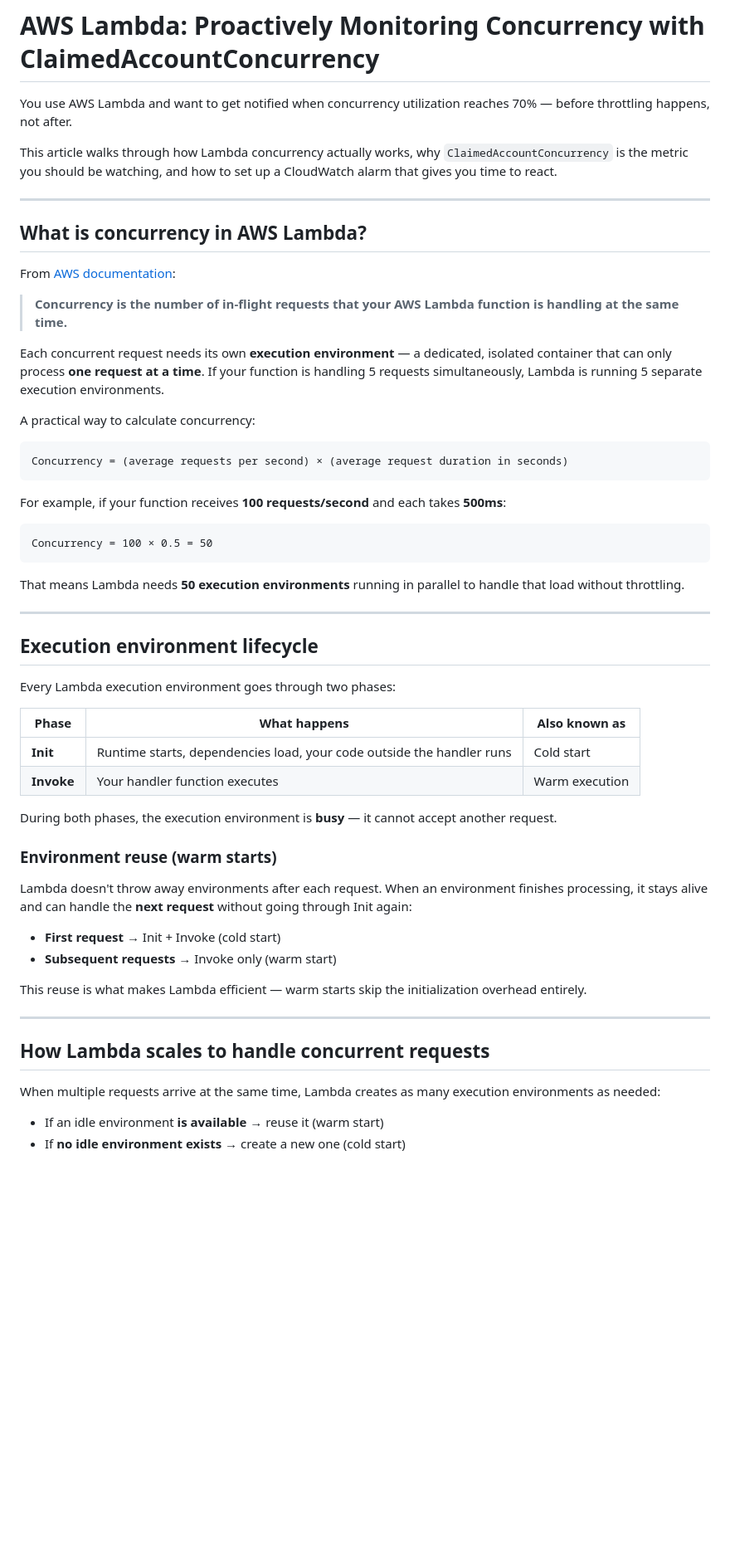
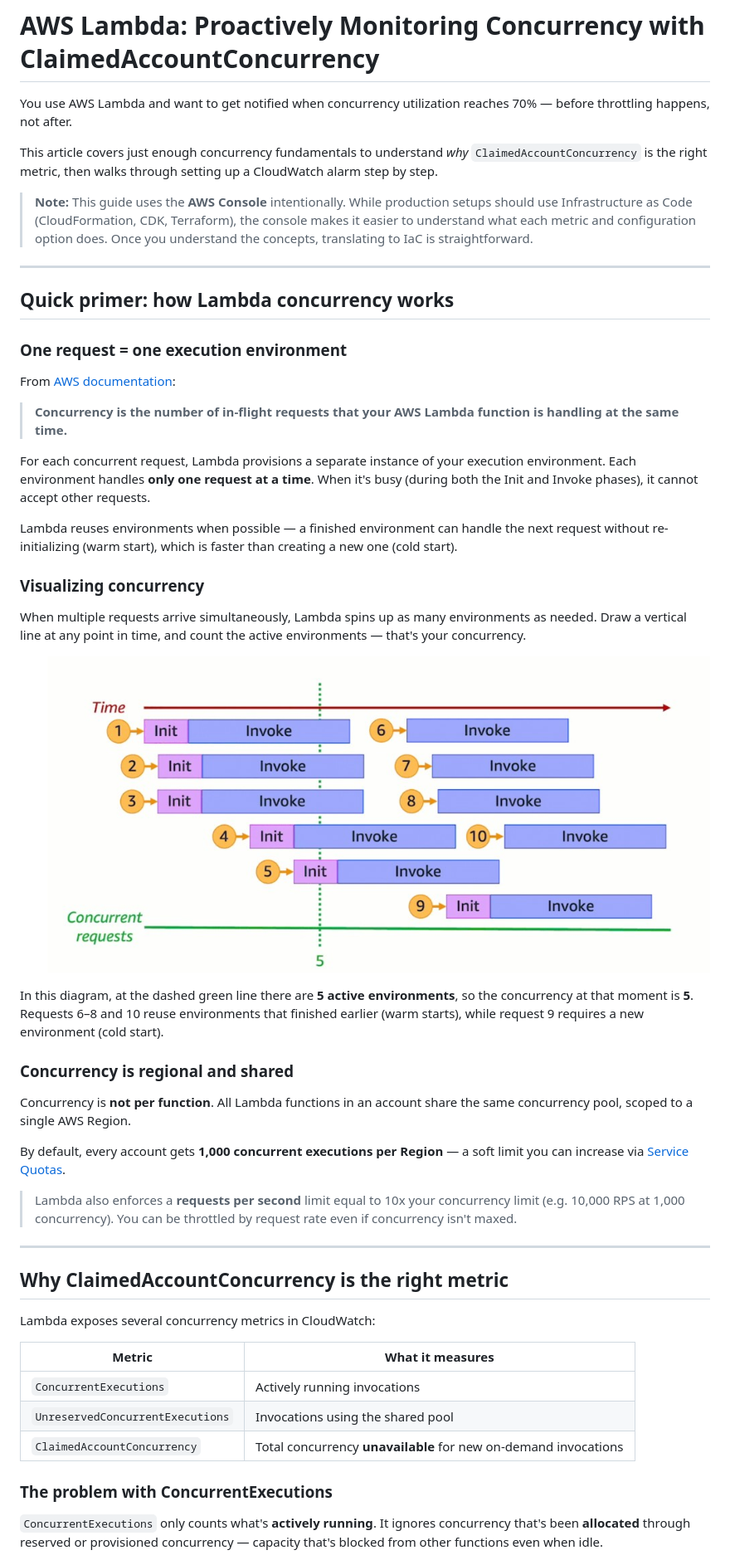
Before and after one commit to jonathanbcsouza/my_articles, a Markdown page: lambda-concurrency-monitoring/README.md, the part around one of its changes. Shown at 83% size. GitHub-like rendering; blank space fills up the shorter version.

````diff
--- a/lambda-concurrency-monitoring/README.md
+++ b/lambda-concurrency-monitoring/README.md
@@ -2,60 +2,53 @@
 
 You use AWS Lambda and want to get notified when concurrency utilization reaches 70% — before throttling happens, not after.
 
-This article walks through how Lambda concurrency actually works, why `ClaimedAccountConcurrency` is the metric you should be watching, and how to set up a CloudWatch alarm that gives you time to react.
+This article covers just enough concurrency fundamentals to understand *why* `ClaimedAccountConcurrency` is the right metric, then walks through setting up a CloudWatch alarm step by step.
+
+> **Note:** This guide uses the **AWS Console** intentionally. While production setups should use Infrastructure as Code (CloudFormation, CDK, Terraform), the console makes it easier to understand what each metric and configuration option does. Once you understand the concepts, translating to IaC is straightforward.
 
 ---
 
-## What is concurrency in AWS Lambda?
+## Quick primer: how Lambda concurrency works
+
+### One request = one execution environment
 
 From [AWS documentation](https://docs.aws.amazon.com/lambda/latest/dg/lambda-concurrency.html):
 
 > **Concurrency is the number of in-flight requests that your AWS Lambda function is handling at the same time.**
 
-Each concurrent request needs its own **execution environment** — a dedicated, isolated container that can only process **one request at a time**. If your function is handling 5 requests simultaneously, Lambda is running 5 separate execution environments.
+For each concurrent request, Lambda provisions a separate instance of your execution environment. Each environment handles **only one request at a time**. When it's busy (during both the Init and Invoke phases), it cannot accept other requests.
 
-A practical way to calculate concurrency:
+Lambda reuses environments when possible — a finished environment can handle the next request without re-initializing (warm start), which is faster than creating a new one (cold start).
 
-```
-Concurrency = (average requests per second) × (average request duration in seconds)
-```
+### Visualizing concurrency
 
-For example, if your function receives **100 requests/second** and each takes **500ms**:
+When multiple requests arrive simultaneously, Lambda spins up as many environments as needed. Draw a vertical line at any point in time, and count the active environments — that's your concurrency.
 
-```
-Concurrency = 100 × 0.5 = 50
-```
+![Lambda concurrency diagram — multiple concurrent requests over time](./images/lambda-concurrency-diagram.png)
 
-That means Lambda needs **50 execution environments** running in parallel to handle that load without throttling.
+In this diagram, at the dashed green line there are **5 active environments**, so the concurrency at that moment is **5**. Requests 6–8 and 10 reuse environments that finished earlier (warm starts), while request 9 requires a new environment (cold start).
+
+### Concurrency is regional and shared
+
+Concurrency is **not per function**. All Lambda functions in an account share the same concurrency pool, scoped to a single AWS Region.
+
+By default, every account gets **1,000 concurrent executions per Region** — a soft limit you can increase via [Service Quotas](https://docs.aws.amazon.com/servicequotas/latest/userguide/request-quota-increase.html).
+
+> Lambda also enforces a **requests per second** limit equal to 10x your concurrency limit (e.g. 10,000 RPS at 1,000 concurrency). You can be throttled by request rate even if concurrency isn't maxed.
 
 ---
 
-## Execution environment lifecycle
+## Why ClaimedAccountConcurrency is the right metric
 
-Every Lambda execution environment goes through two phases:
+Lambda exposes several concurrency metrics in CloudWatch:
 
-| Phase      | What happens                                  | Also known as |
-|-----------|-----------------------------------------------|--------------|
-| **Init**   | Runtime starts, dependencies load, your code outside the handler runs | Cold start    |
-| **Invoke** | Your handler function executes                | Warm execution |
+| Metric | What it measures |
+|--------|-----------------|
+| `ConcurrentExecutions` | Actively running invocations |
+| `UnreservedConcurrentExecutions` | Invocations using the shared pool |
+| `ClaimedAccountConcurrency` | Total concurrency **unavailable** for new on-demand invocations |
 
-During both phases, the execution environment is **busy** — it cannot accept another request.
+### The problem with ConcurrentExecutions
 
-### Environment reuse (warm starts)
+`ConcurrentExecutions` only counts what's **actively running**. It ignores concurrency that's been **allocated** through reserved or provisioned concurrency — capacity that's blocked from other functions even when idle.
 
-Lambda doesn't throw away environments after each request. When an environment finishes processing, it stays alive and can handle the **next request** without going through Init again:
-
-- **First request** → Init + Invoke (cold start)
-- **Subsequent requests** → Invoke only (warm start)
-
-This reuse is what makes Lambda efficient — warm starts skip the initialization overhead entirely.
-
----
-
-## How Lambda scales to handle concurrent requests
-
-When multiple requests arrive at the same time, Lambda creates as many execution environments as needed:
-
-- If an idle environment **is available** → reuse it (warm start)
-- If **no idle environment exists** → create a new one (cold start)
-
````
Also changed, not shown: other parts of lambda-concurrency-monitoring/README.md (+64 -171 lines).
